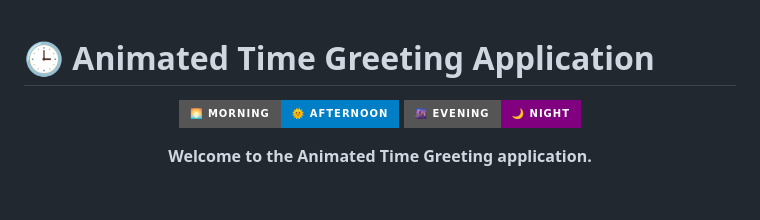
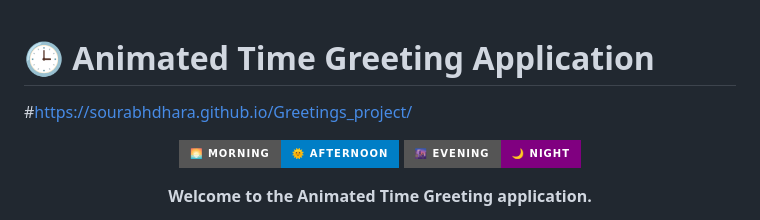
Before and after one commit to Sourabhdhara/Greetings_project, a Markdown page: README.md, the part around the change. GitHub-like rendering; badges without logos; blank space fills up the shorter version.

```diff
--- a/README.md
+++ b/README.md
@@ -1,4 +1,5 @@
 # 🕒 Animated Time Greeting Application
+#https://sourabhdhara.github.io/Greetings_project/
 
 <div align="center">
 
```
